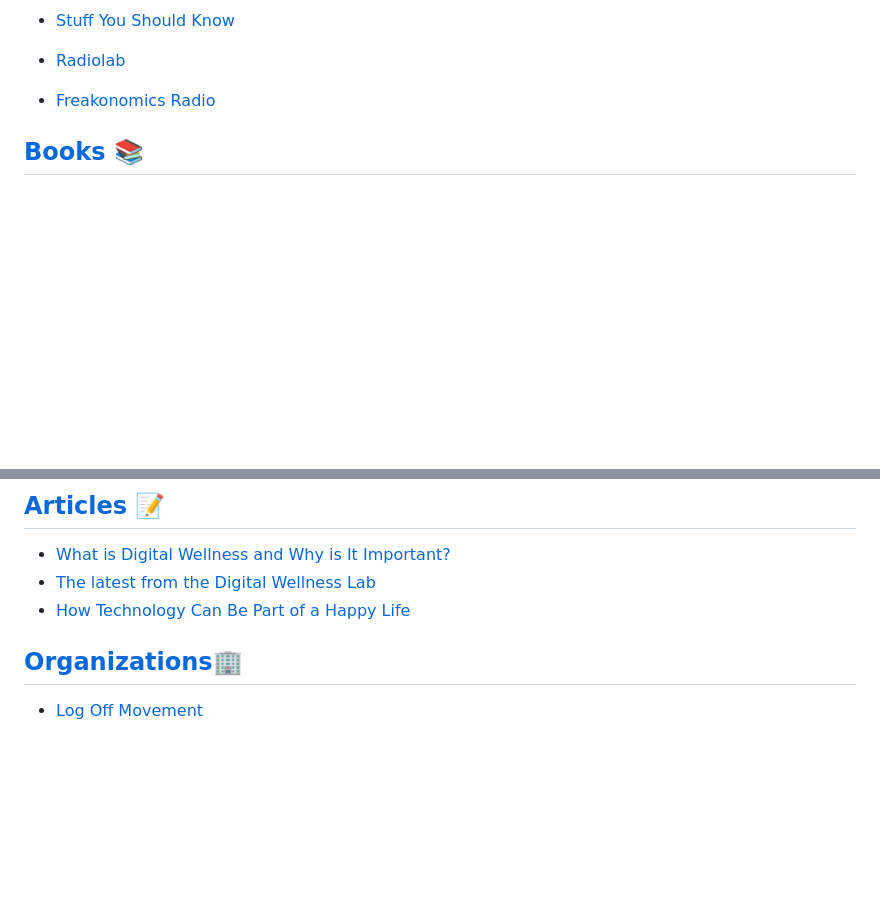
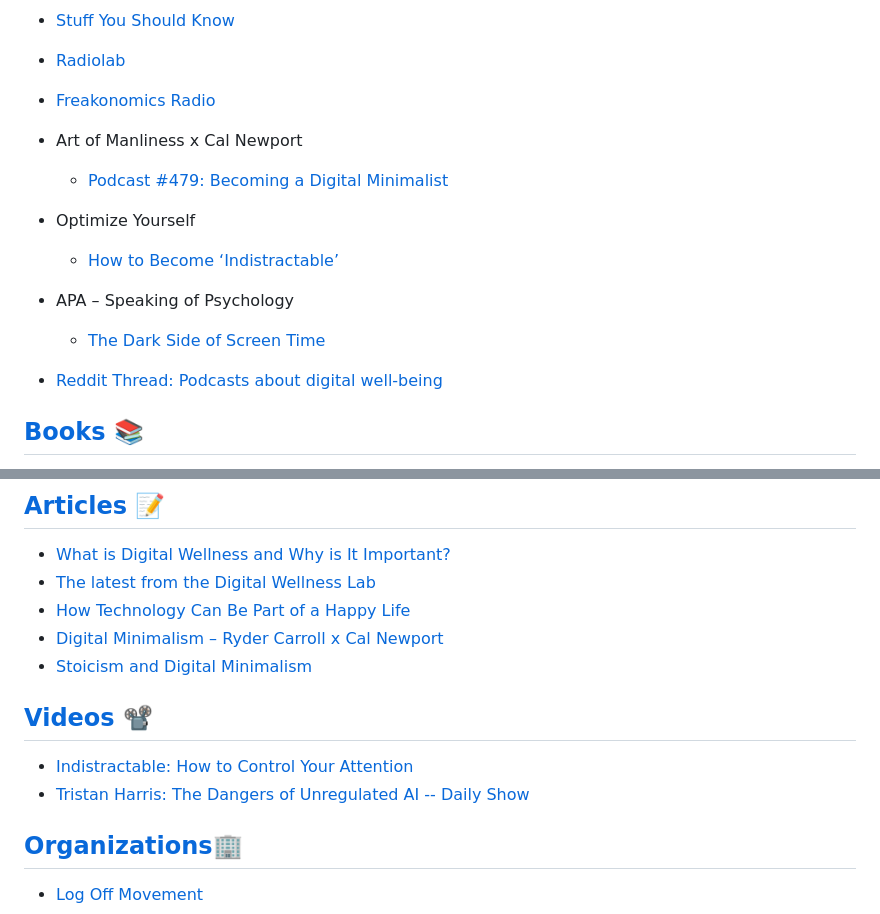
Before and after one commit to jcanfield/awesome-digital-wellbeing, a Markdown page: README.md, 2 parts joined by grey strips. Drawn GitHub-style; blank space fills up the shorter version.

Commit message:
Major update to README
Included various podcast episodes and articles. Created a new video section and added a couple videos.

```diff
--- a/README.md
+++ b/README.md
@@ -41,6 +41,14 @@ List of podcasts that discuss your digital well-being
 - [Stuff You Should Know](https://www.iheart.com/podcast/105-stuff-you-should-know-26940277/)
 - [Radiolab](https://www.wnycstudios.org/podcasts/radiolab)
 - [Freakonomics Radio](https://freakonomics.com/series/freakonomics-radio/)
+- Art of Manliness x Cal Newport
+  - [Podcast #479: Becoming a Digital Minimalist](https://www.artofmanliness.com/character/advice/digital-minimalism-cal-newport)
+- Optimize Yourself
+  - [How to Become ‘Indistractable’](https://zackarnold.com/nir-eyal-indistractable-podcast-interview/)
+- APA – Speaking of Psychology
+  - [The Dark Side of Screen Time](https://www.apa.org/news/podcasts/speaking-of-psychology/screen-time)
+
+- [Reddit Thread: Podcasts about digital well-being](https://www.reddit.com/r/podcasts/comments/1dbvt4g/recommend_me_some_podcasts_about_screen_detox/)
 
 ## [Books](#books) 📚
 
@@ -64,6 +72,12 @@ List of podcasts that discuss your digital well-being
 - [What is Digital Wellness and Why is It Important?](https://digitalwellness.pressbooks.sunycreate.cloud/chapter/what-is-digital-wellness-and-why-is-it-important/)
 - [The latest from the Digital Wellness Lab](https://digitalwellnesslab.org/blog/)
 - [How Technology Can Be Part of a Happy Life](https://greatergood.berkeley.edu/article/item/how_technology_can_be_part_of_a_happy_life)
+- [Digital Minimalism – Ryder Carroll x Cal Newport](https://www.artofmanliness.com/character/advice/digital-minimalism-cal-newport/)
+- [Stoicism and Digital Minimalism](https://dailystoic.com/cal-newport-interview/)
+
+## [Videos](#videos) 📽️
+- [Indistractable: How to Control Your Attention](https://www.youtube.com/watch?v=WtLIJwObk2M)
+- [Tristan Harris: The Dangers of Unregulated AI -- Daily Show](https://www.youtube.com/watch?v=675d_6WGPbo)
 
 ## [Organizations](#orgs)🏢
 
```
